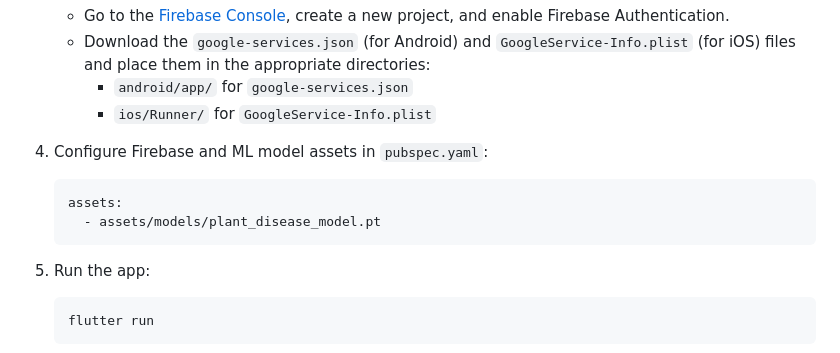
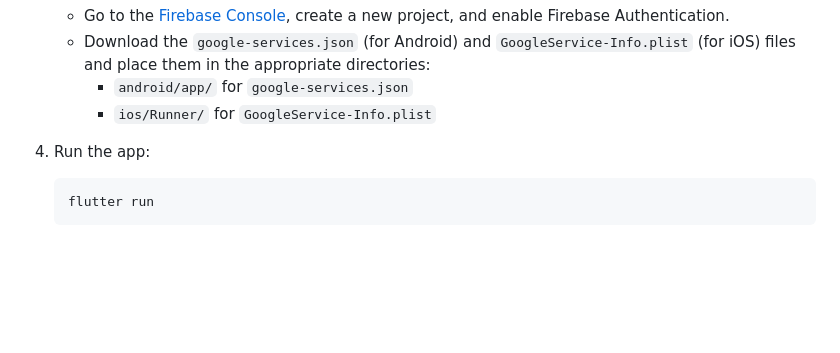
Before and after one commit to Salman-Farid/plantTreatmonty, a Markdown page: README.md, the part around the change. Drawn GitHub-style; blank space fills up the shorter version.

````diff
--- a/README.md
+++ b/README.md
@@ -44,13 +44,6 @@
     - Download the `google-services.json` (for Android) and `GoogleService-Info.plist` (for iOS) files and place them in the appropriate directories:
         - `android/app/` for `google-services.json`
         - `ios/Runner/` for `GoogleService-Info.plist`
-
-4. Configure Firebase and ML model assets in `pubspec.yaml`:
-
-   ```yaml
-   assets:
-     - assets/models/plant_disease_model.pt
-   ```
 
 5. Run the app:
 
````
